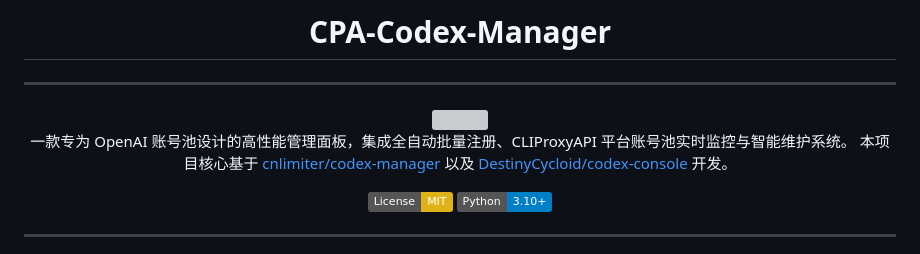
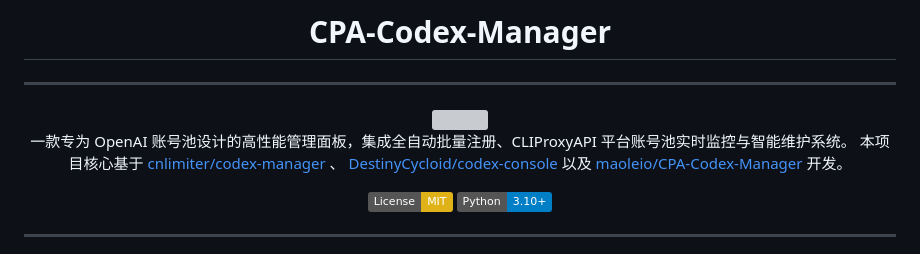
Before and after one commit to jeja2023/CPACM, a Markdown page: README.md, the part around the change. Drawn GitHub-style; badges without logos; grey boxes are pictures that could not be loaded.

Commit message:
更新 README 文档：进一步完善归属致谢

```diff
--- a/README.md
+++ b/README.md
@@ -5,7 +5,7 @@
 <img src="https://github.com/user-attachments/assets/4106fb61-5359-4d05-b666-9aa3e6e7a0f3" width="200" />
 
 一款专为 OpenAI 账号池设计的高性能管理面板，集成全自动批量注册、CLIProxyAPI 平台账号池实时监控与智能维护系统。
-本项目核心基于 [cnlimiter/codex-manager](https://github.com/cnlimiter/codex-manager) 以及 [DestinyCycloid/codex-console](https://github.com/DestinyCycloid/codex-console) 开发。
+本项目核心基于 [cnlimiter/codex-manager](https://github.com/cnlimiter/codex-manager) 、 [DestinyCycloid/codex-console](https://github.com/DestinyCycloid/codex-console) 以及 [maoleio/CPA-Codex-Manager](https://github.com/maoleio/CPA-Codex-Manager) 开发。
 
 [![License: MIT](https://img.shields.io/badge/License-MIT-yellow.svg)](LICENSE)
 [![Python](https://img.shields.io/badge/Python-3.10%2B-blue.svg)](https://www.python.org/)
```
